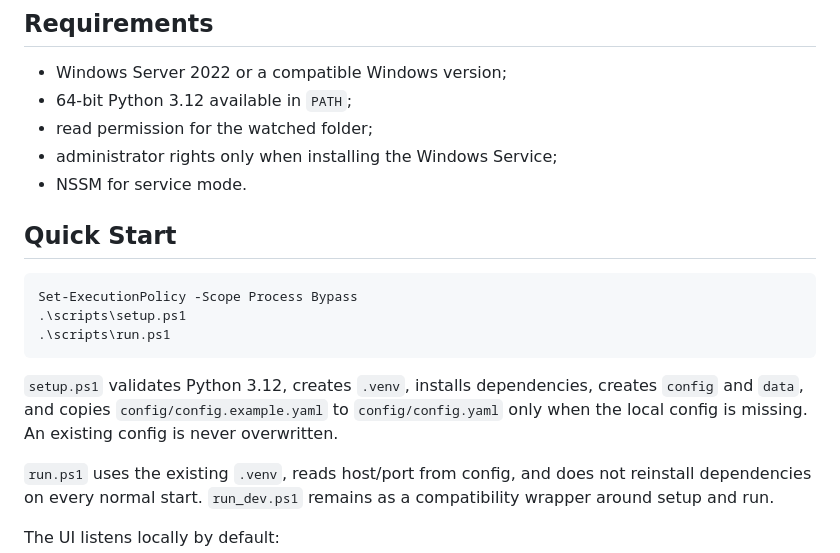
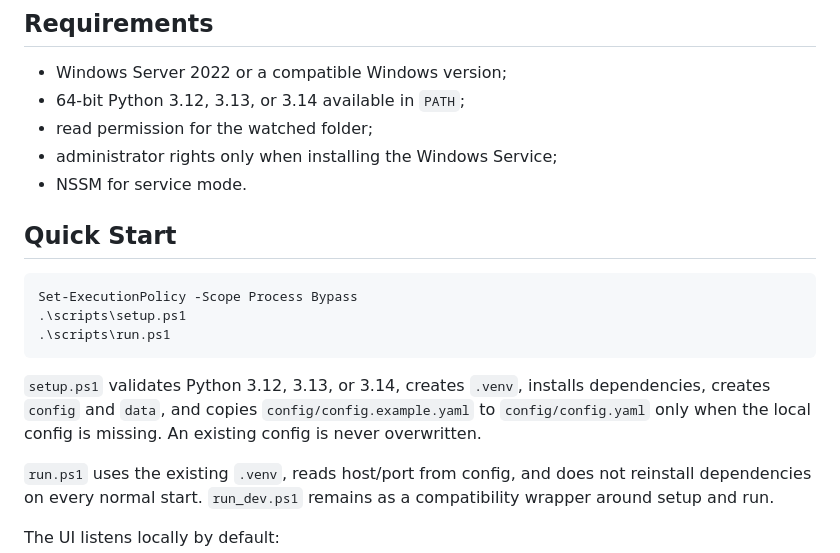
Before and after one commit to fedorovdo/longpathguard, a Markdown page: README.md, the part around the change. Rendered like a GitHub page.

````diff
--- a/README.md
+++ b/README.md
@@ -31,7 +31,7 @@ A screenshot location is prepared under `docs/screenshots/`. Add `dashboard.png`
 ## Requirements
 
 - Windows Server 2022 or a compatible Windows version;
-- 64-bit Python 3.12 available in `PATH`;
+- 64-bit Python 3.12, 3.13, or 3.14 available in `PATH`;
 - read permission for the watched folder;
 - administrator rights only when installing the Windows Service;
 - NSSM for service mode.
@@ -44,7 +44,7 @@ Set-ExecutionPolicy -Scope Process Bypass
 .\scripts\run.ps1
 ```
 
-`setup.ps1` validates Python 3.12, creates `.venv`, installs dependencies, creates `config` and `data`, and copies `config/config.example.yaml` to `config/config.yaml` only when the local config is missing. An existing config is never overwritten.
+`setup.ps1` validates Python 3.12, 3.13, or 3.14, creates `.venv`, installs dependencies, creates `config` and `data`, and copies `config/config.example.yaml` to `config/config.yaml` only when the local config is missing. An existing config is never overwritten.
 
 `run.ps1` uses the existing `.venv`, reads host/port from config, and does not reinstall dependencies on every normal start. `run_dev.ps1` remains as a compatibility wrapper around setup and run.
 
````
Also changed, not shown: README_RU.md (+2 -2 lines).
